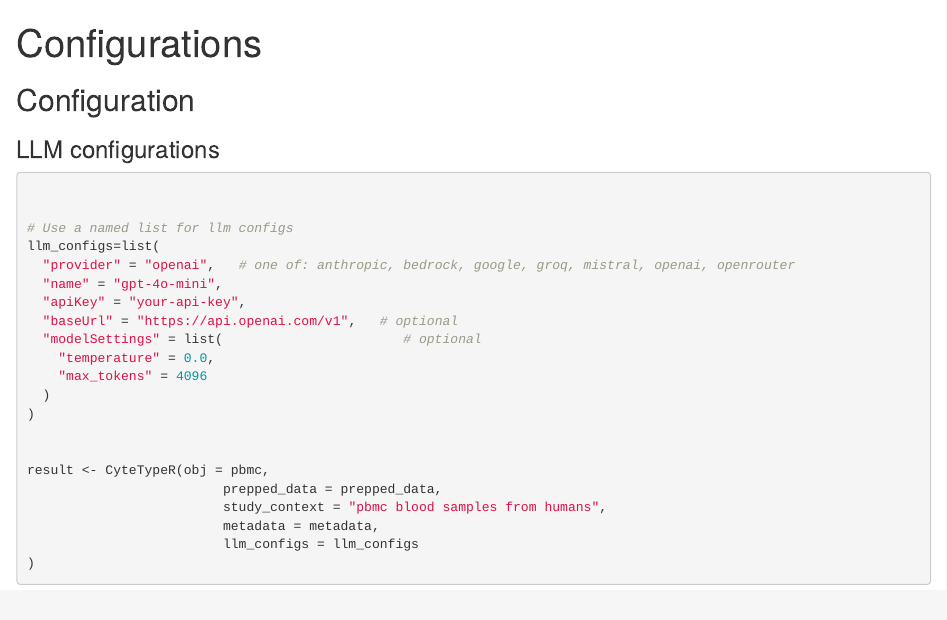
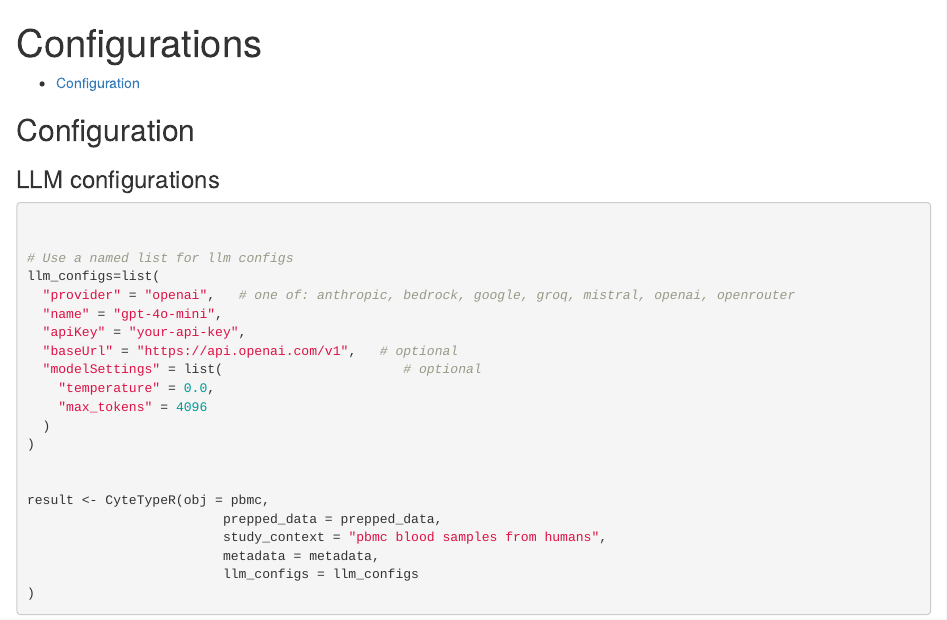
Before and after one commit to NygenAnalytics/CyteTypeR, an R Markdown document (vignettes/configurations.Rmd): the page in a window 1100 px wide, from its top. Rendered offline with R 4.5, knitr and Pandoc, with nearby package versions.

Commit message:
Update configurations.Rmd

```diff
--- a/vignettes/configurations.Rmd
+++ b/vignettes/configurations.Rmd
@@ -1,6 +1,17 @@
 ---
 title: "Configurations"
-output: html_document
+output:
+  html_document:
+    toc: true
+    toc_depth: '2'
+    df_print: paged
+  rmarkdown::html_vignette:
+    toc: true
+    toc_depth: 2
+vignette: >
+  %\VignetteIndexEntry{My Package Vignette}
+  %\VignetteEngine{knitr::rmarkdown}
+  %\VignetteEncoding{UTF-8}
 ---
 
 ## Configuration
```
